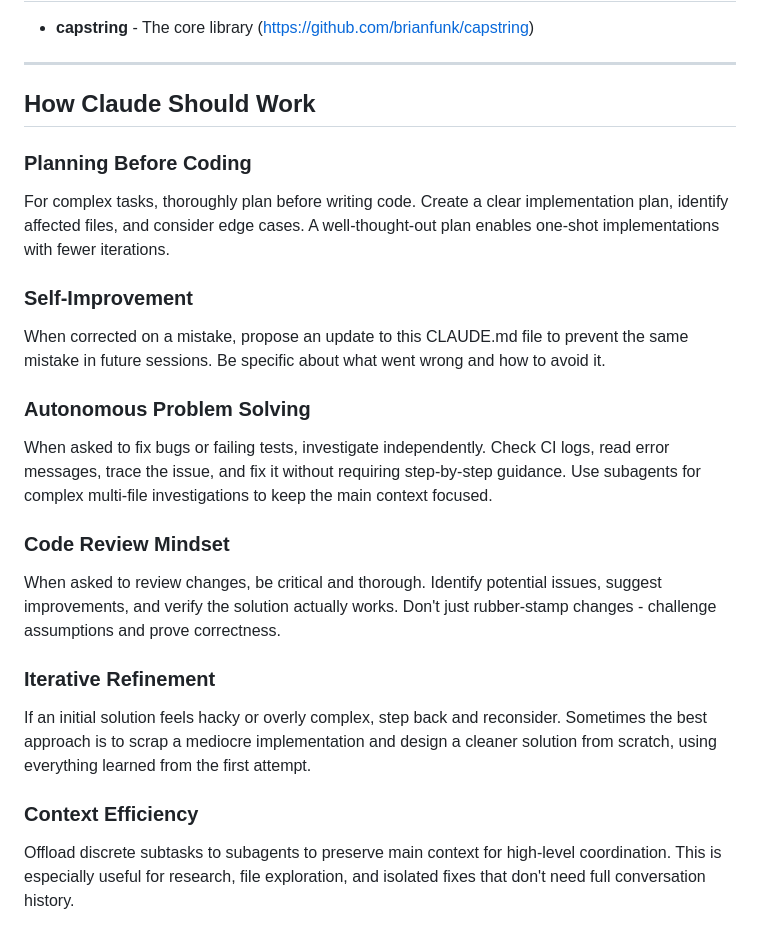
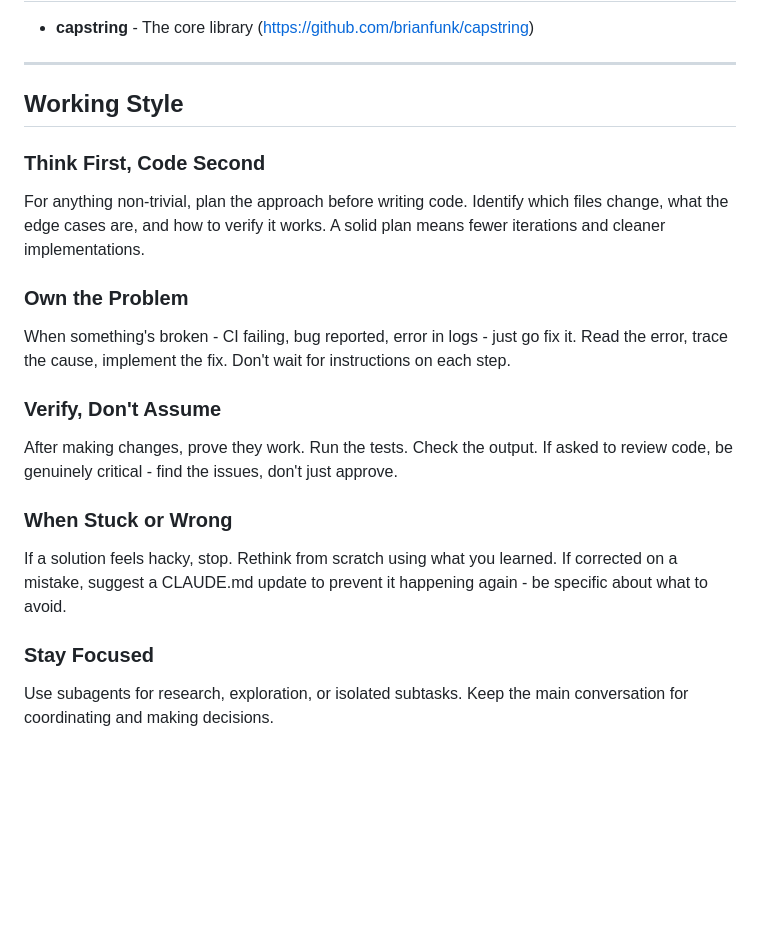
Before and after one commit to brianfunk/cAPIta, a Markdown page: CLAUDE.md, the part around the change. GitHub-like rendering; blank space fills up the shorter version.

Commit message:
docs(CLAUDE.md): refine working style to essentials
Distilled to actionable principles:
- Think first, code second
- Own problems autonomously
- Verify work, don't assume
- Rethink when stuck, update CLAUDE.md when wrong
- Use subagents to stay focused

Co-Authored-By: Claude Opus 4.5 <noreply@anthropic.com>

```diff
--- a/CLAUDE.md
+++ b/CLAUDE.md
@@ -70,22 +70,19 @@ index.js
 
 ---
 
-## How Claude Should Work
+## Working Style
 
-### Planning Before Coding
-For complex tasks, thoroughly plan before writing code. Create a clear implementation plan, identify affected files, and consider edge cases. A well-thought-out plan enables one-shot implementations with fewer iterations.
+### Think First, Code Second
+For anything non-trivial, plan the approach before writing code. Identify which files change, what the edge cases are, and how to verify it works. A solid plan means fewer iterations and cleaner implementations.
 
-### Self-Improvement
-When corrected on a mistake, propose an update to this CLAUDE.md file to prevent the same mistake in future sessions. Be specific about what went wrong and how to avoid it.
+### Own the Problem
+When something's broken - CI failing, bug reported, error in logs - just go fix it. Read the error, trace the cause, implement the fix. Don't wait for instructions on each step.
 
-### Autonomous Problem Solving
-When asked to fix bugs or failing tests, investigate independently. Check CI logs, read error messages, trace the issue, and fix it without requiring step-by-step guidance. Use subagents for complex multi-file investigations to keep the main context focused.
+### Verify, Don't Assume
+After making changes, prove they work. Run the tests. Check the output. If asked to review code, be genuinely critical - find the issues, don't just approve.
 
-### Code Review Mindset
-When asked to review changes, be critical and thorough. Identify potential issues, suggest improvements, and verify the solution actually works. Don't just rubber-stamp changes - challenge assumptions and prove correctness.
+### When Stuck or Wrong
+If a solution feels hacky, stop. Rethink from scratch using what you learned. If corrected on a mistake, suggest a CLAUDE.md update to prevent it happening again - be specific about what to avoid.
 
-### Iterative Refinement
-If an initial solution feels hacky or overly complex, step back and reconsider. Sometimes the best approach is to scrap a mediocre implementation and design a cleaner solution from scratch, using everything learned from the first attempt.
-
-### Context Efficiency
-Offload discrete subtasks to subagents to preserve main context for high-level coordination. This is especially useful for research, file exploration, and isolated fixes that don't need full conversation history.
+### Stay Focused
+Use subagents for research, exploration, or isolated subtasks. Keep the main conversation for coordinating and making decisions.
```
